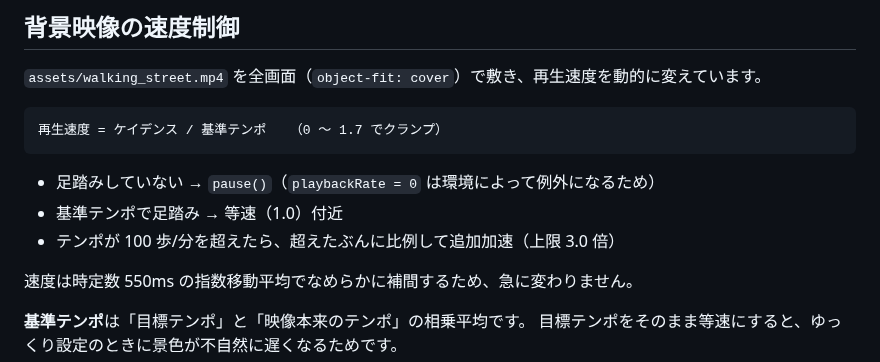
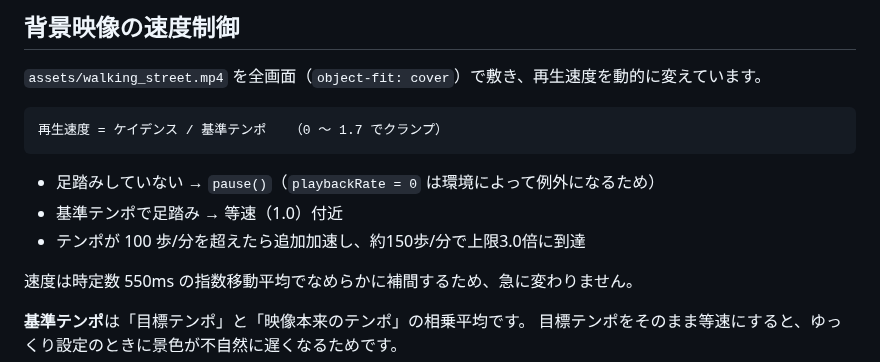
Before and after one commit to researchcoordinate/kinetone, a Markdown page: README.md, the part around the change. Drawn GitHub-style.

Commit message:
約150歩/分で映像速度が上限に届くよう調整
- 健常者の実質上限が約150歩/分のため、100〜150で速度を出し切る
  （追加加速 0.02→0.03/歩。150で上限3.0倍。170で上限だった無駄を解消）
- 単調増加テストを上限未満の範囲に修正

Co-Authored-By: Claude Opus 4.8 (1M context) <noreply@anthropic.com>
Claude-Session: https://claude.ai/code/session_01U7EsGUviMnLXZy9HSasCAv

```diff
--- a/README.md
+++ b/README.md
@@ -214,7 +214,7 @@ npm run deploy
 
 - 足踏みしていない → `pause()`（`playbackRate = 0` は環境によって例外になるため）
 - 基準テンポで足踏み → 等速（1.0）付近
-- テンポが 100 歩/分を超えたら、超えたぶんに比例して追加加速（上限 3.0 倍）
+- テンポが 100 歩/分を超えたら追加加速し、約150歩/分で上限3.0倍に到達
 
 速度は時定数 550ms の指数移動平均でなめらかに補間するため、急に変わりません。
 
```
